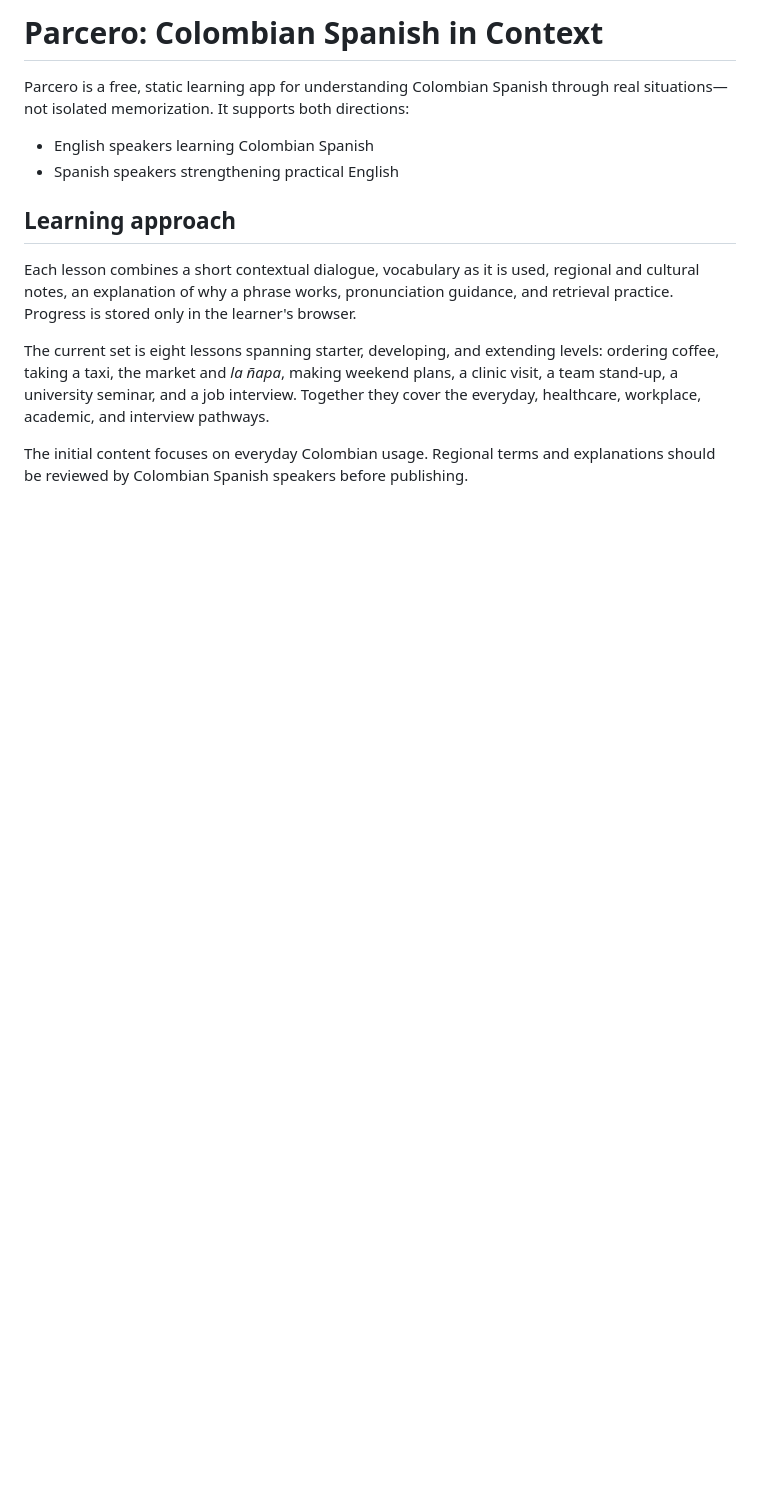
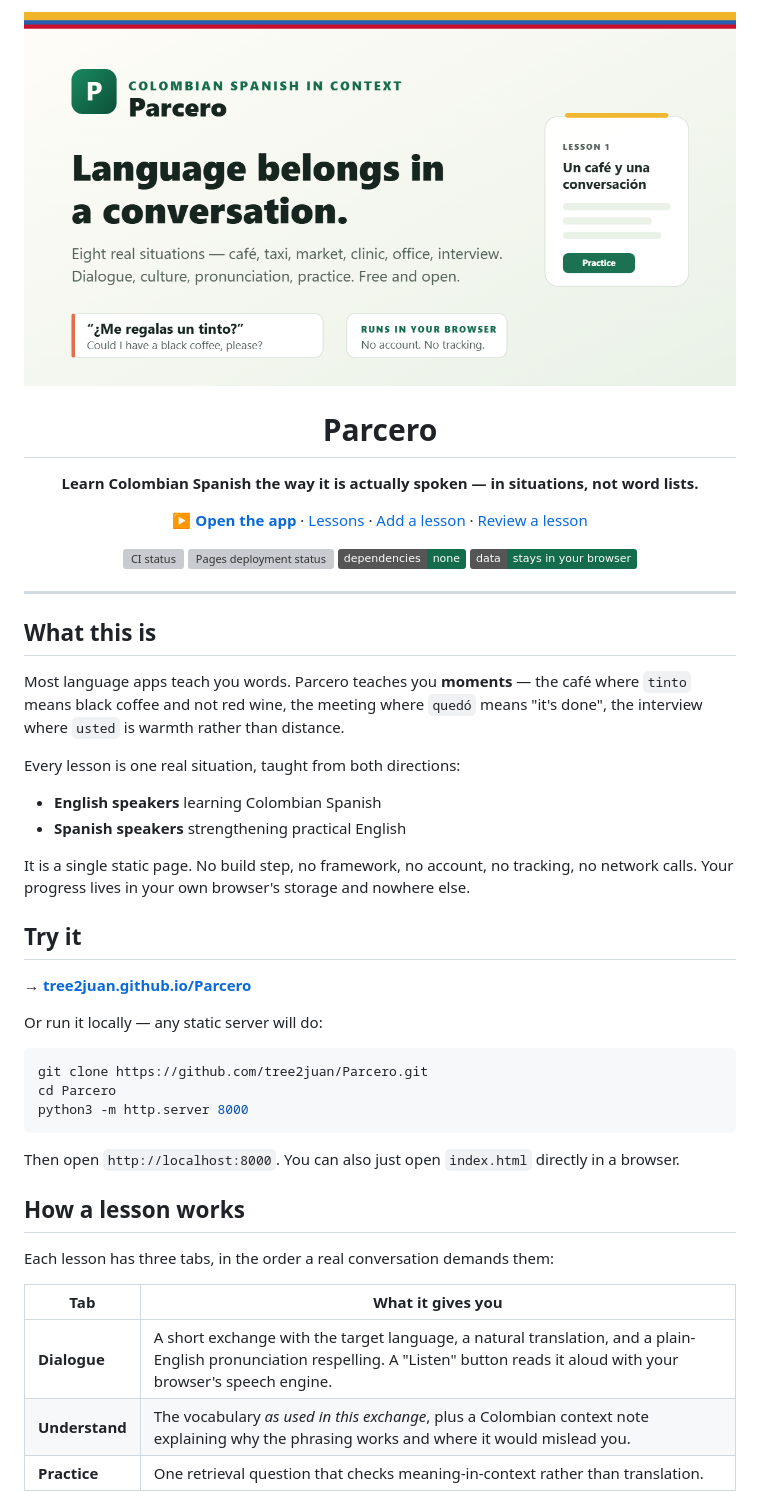
Before and after one commit to tree2juan/Parcero, a Markdown page: README.md, the part around one of its changes. Rendered like a GitHub page; pictures changed too: assets/social-card.png (added); badges without logos; blank space fills up the shorter version; grey boxes are pictures that could not be loaded.

````diff
--- a/README.md
+++ b/README.md
@@ -1,14 +1,64 @@
-# Parcero: Colombian Spanish in Context
+<p align="center">
+  <img src="assets/social-card.png" alt="Parcero — Colombian Spanish in context. Language belongs in a conversation." width="820">
+</p>
 
-Parcero is a free, static learning app for understanding Colombian Spanish through real situations—not isolated memorization. It supports both directions:
+<h1 align="center">Parcero</h1>
 
-- English speakers learning Colombian Spanish
-- Spanish speakers strengthening practical English
+<p align="center">
+  <strong>Learn Colombian Spanish the way it is actually spoken — in situations, not word lists.</strong>
+</p>
 
-## Learning approach
+<p align="center">
+  <a href="https://tree2juan.github.io/Parcero/"><strong>▶ Open the app</strong></a>
+  ·
+  <a href="#lessons">Lessons</a>
+  ·
+  <a href="#add-a-lesson">Add a lesson</a>
+  ·
+  <a href="#native-speaker-review">Review a lesson</a>
+</p>
 
-Each lesson combines a short contextual dialogue, vocabulary as it is used, regional and cultural notes, an explanation of why a phrase works, pronunciation guidance, and retrieval practice. Progress is stored only in the learner's browser.
+<p align="center">
+  <a href="https://github.com/tree2juan/Parcero/actions/workflows/ci.yml"><img src="https://github.com/tree2juan/Parcero/actions/workflows/ci.yml/badge.svg" alt="CI status"></a>
+  <a href="https://github.com/tree2juan/Parcero/actions/workflows/deploy-pages.yml"><img src="https://github.com/tree2juan/Parcero/actions/workflows/deploy-pages.yml/badge.svg" alt="Pages deployment status"></a>
+  <img src="https://img.shields.io/badge/dependencies-none-146c4d" alt="No dependencies">
+  <img src="https://img.shields.io/badge/data-stays%20in%20your%20browser-146c4d" alt="Progress stored locally">
+</p>
 
-The current set is eight lessons spanning starter, developing, and extending levels: ordering coffee, taking a taxi, the market and *la ñapa*, making weekend plans, a clinic visit, a team stand-up, a university seminar, and a job interview. Together they cover the everyday, healthcare, workplace, academic, and interview pathways.
+---
 
-The initial content focuses on everyday Colombian usage. Regional terms and explanations should be reviewed by Colombian Spanish speakers before publishing.
+## What this is
+
+Most language apps teach you words. Parcero teaches you **moments** — the café where `tinto` means black coffee and not red wine, the meeting where `quedó` means "it's done", the interview where `usted` is warmth rather than distance.
+
+Every lesson is one real situation, taught from both directions:
+
+- **English speakers** learning Colombian Spanish
+- **Spanish speakers** strengthening practical English
+
+It is a single static page. No build step, no framework, no account, no tracking, no network calls. Your progress lives in your own browser's storage and nowhere else.
+
+## Try it
+
+**→ [tree2juan.github.io/Parcero](https://tree2juan.github.io/Parcero/)**
+
+Or run it locally — any static server will do:
+
+```sh
+git clone https://github.com/tree2juan/Parcero.git
+cd Parcero
+python3 -m http.server 8000
+```
+
+Then open `http://localhost:8000`. You can also just open `index.html` directly in a browser.
+
+## How a lesson works
+
+Each lesson has three tabs, in the order a real conversation demands them:
+
+| Tab | What it gives you |
+| --- | --- |
+| **Dialogue** | A short exchange with the target language, a natural translation, and a plain-English pronunciation respelling. A "Listen" button reads it aloud with your browser's speech engine. |
+| **Understand** | The vocabulary *as used in this exchange*, plus a Colombian context note explaining why the phrasing works and where it would mislead you. |
+| **Practice** | One retrieval question that checks meaning-in-context rather than translation. |
+
````
Also changed, not shown: other parts of README.md (+102 -21 lines), 5 other files.
